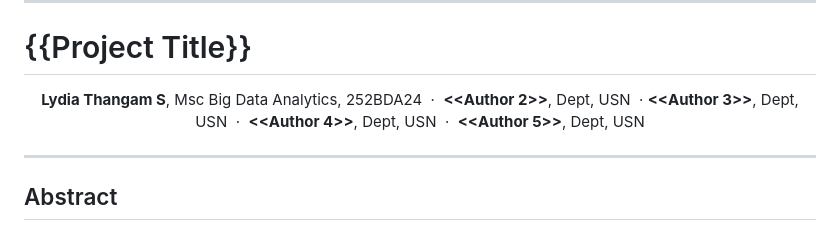
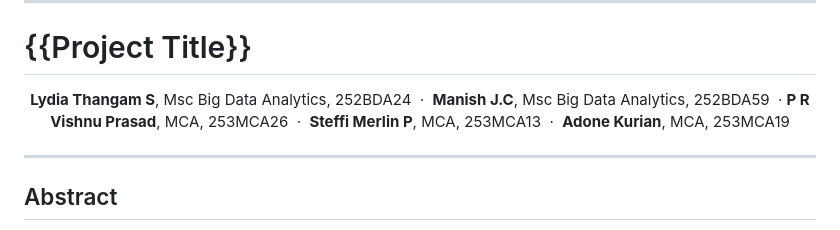
Before and after one commit to lydiats27-dotcom/Buyology, a Markdown page: README.md, the part around the change. GitHub-like rendering.

```diff
--- a/README.md
+++ b/README.md
@@ -12,7 +12,7 @@
 
 <div align="center">
 
-**Lydia Thangam S**, Msc Big Data Analytics, 252BDA24 &nbsp;·&nbsp; **<<Author 2>>**, Dept, USN &nbsp;·&nbsp;**<<Author 3>>**, Dept, USN &nbsp;·&nbsp; **<<Author 4>>**, Dept, USN &nbsp;·&nbsp; **<<Author 5>>**, Dept, USN
+**Lydia Thangam S**, Msc Big Data Analytics, 252BDA24 &nbsp;·&nbsp; **Manish J.C**, Msc Big Data Analytics, 252BDA59 &nbsp;·&nbsp;**P R Vishnu Prasad**, MCA, 253MCA26 &nbsp;·&nbsp; **Steffi Merlin P**, MCA, 253MCA13 &nbsp;·&nbsp; **Adone Kurian**, MCA, 253MCA19
 
 </div>
 
```
